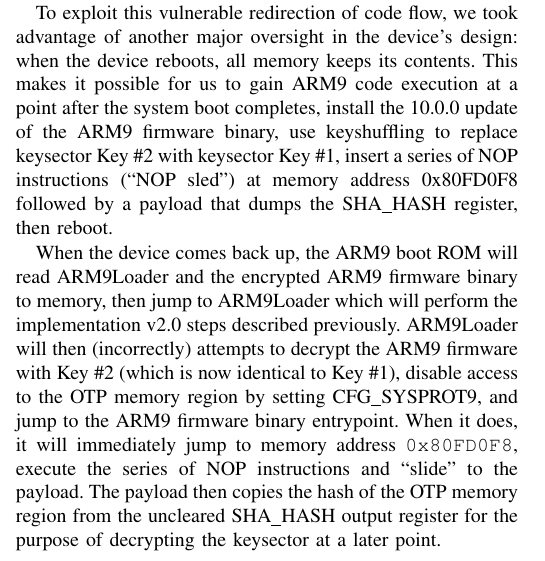
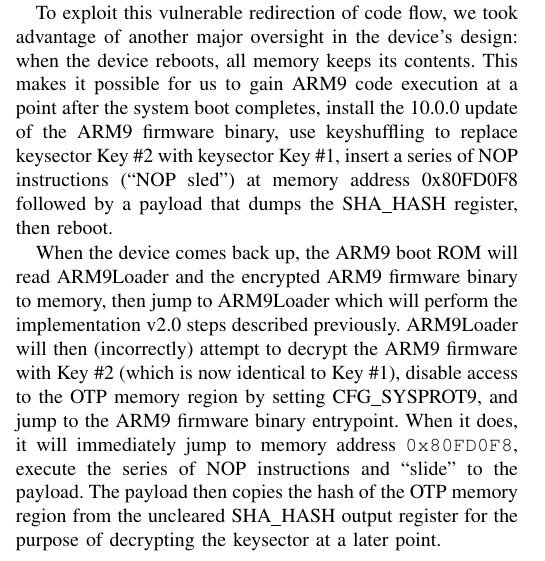
Before and after one commit to Plailect/keyshuffling, a LaTeX paper (LaTeX/keyshuffling.tex): part of one column of page 2 of 3, cut so that both start at the same text. Compiled offline with pdfLaTeX; a missing font is replaced by an installed copy or a similar font; a LaTeX package or settings file that is missing is left out.

Commit message:
Fix typo

```diff
--- a/LaTeX/keyshuffling.tex
+++ b/LaTeX/keyshuffling.tex
@@ -582,7 +582,7 @@ reboot.
 When the device comes back up, the ARM9 boot ROM will read ARM9Loader and the
 encrypted ARM9 firmware binary to memory, then jump to ARM9Loader which will
 perform the implementation v2.0 steps described previously. ARM9Loader will then
-(incorrectly) attempts to decrypt the ARM9 firmware with Key \#2 (which is now
+(incorrectly) attempt to decrypt the ARM9 firmware with Key \#2 (which is now
 identical to Key \#1), disable access to the OTP memory region by setting
 CFG\_SYSPROT9, and jump to the ARM9 firmware binary entrypoint. When it does, it
 will immediately jump to memory address \texttt{0x80FD0F8}, execute the series
```
Also changed, not shown: keyshuffling.pdf, 1 other file.
